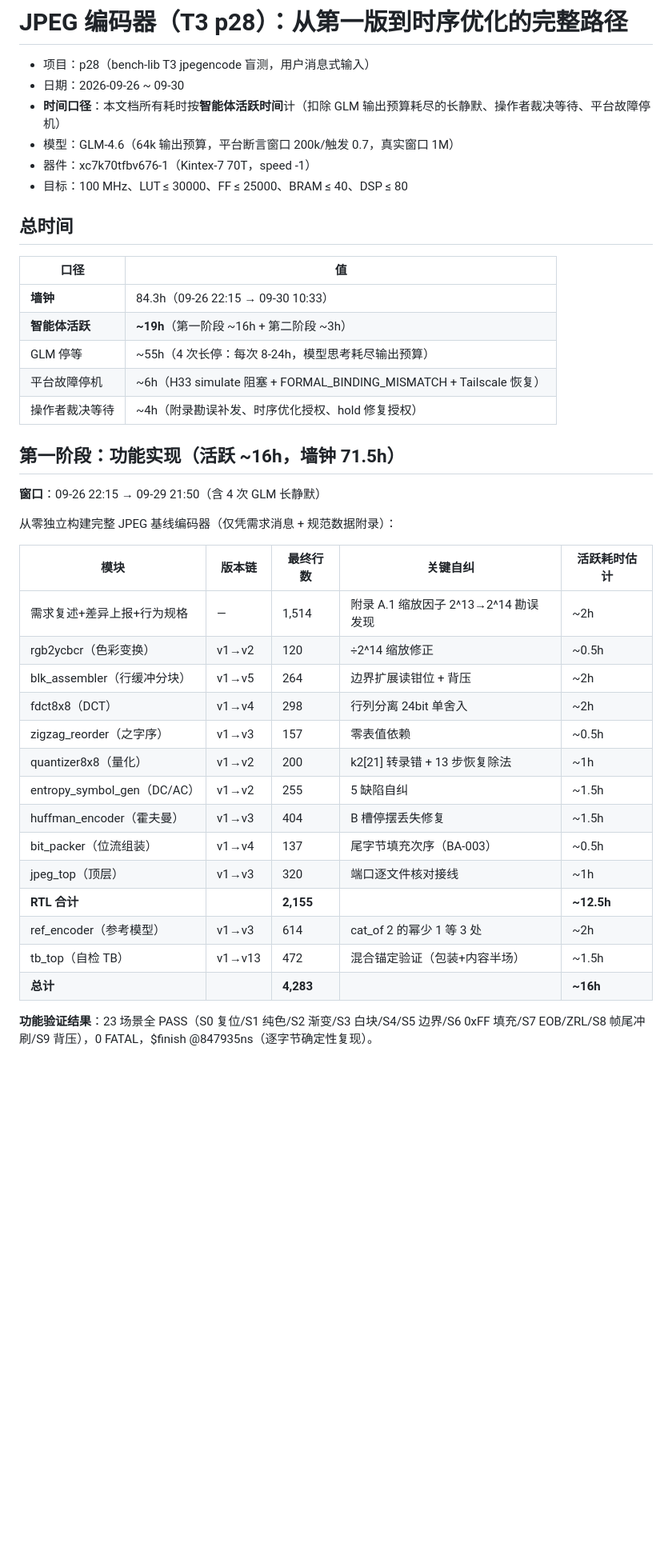
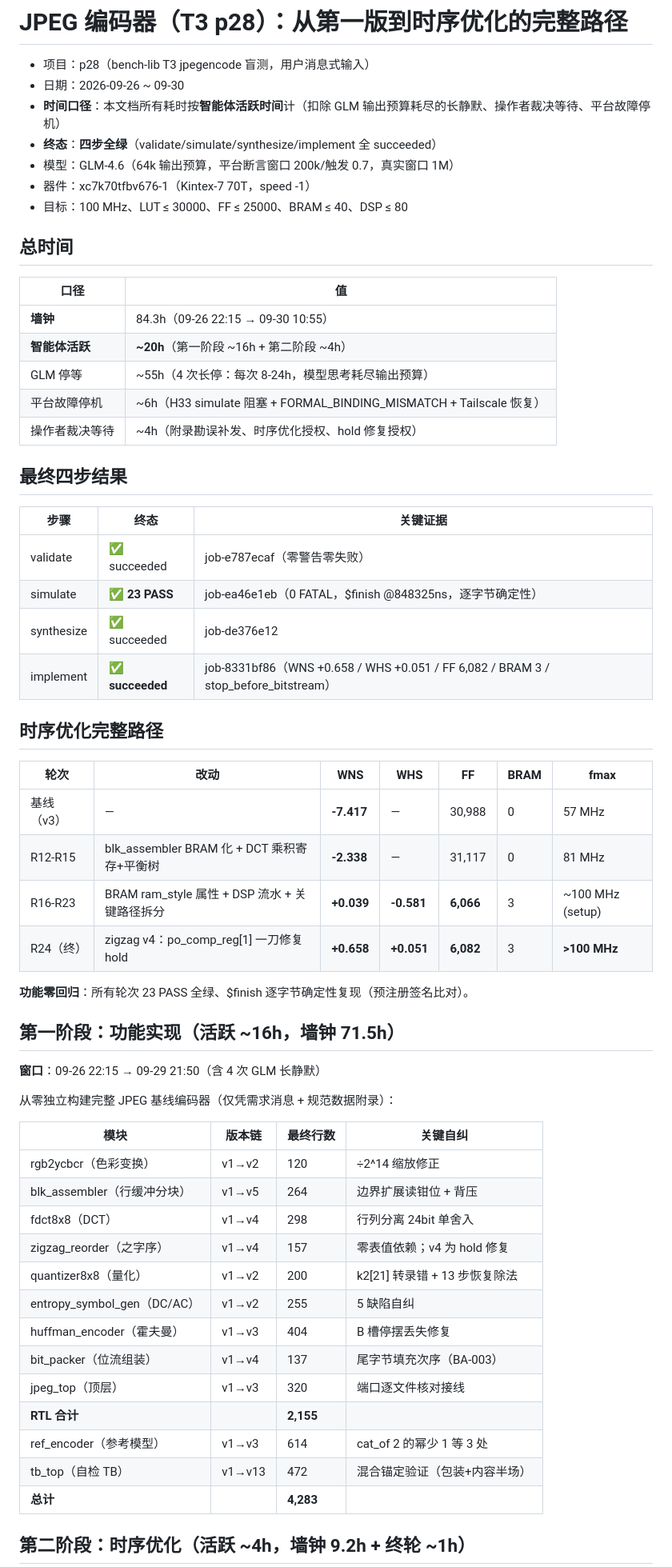
Before and after one commit to whosl/Synthia, a Markdown page: specs/research/bench-lib-t3-jpeg-optimization-path.md, the part around one of its changes. Shown at 80% size. Drawn GitHub-style; blank space fills up the shorter version.

Commit message:
docs(spec): T3 JPEG optimization path v3 — four-step all green, WNS +0.658/WHS +0.051/FF 6082, complete from-scratch-to-convergence record
Co-Authored-By: Claude Code <noreply@anthropic.com>

```diff
--- a/specs/research/bench-lib-t3-jpeg-optimization-path.md
+++ b/specs/research/bench-lib-t3-jpeg-optimization-path.md
@@ -3,6 +3,7 @@
 - 项目：p28（bench-lib T3 jpegencode 盲测，用户消息式输入）
 - 日期：2026-09-26 ~ 09-30
 - **时间口径**：本文档所有耗时按**智能体活跃时间**计（扣除 GLM 输出预算耗尽的长静默、操作者裁决等待、平台故障停机）
+- **终态**：**四步全绿**（validate/simulate/synthesize/implement 全 succeeded）
 - 模型：GLM-4.6（64k 输出预算，平台断言窗口 200k/触发 0.7，真实窗口 1M）
 - 器件：xc7k70tfbv676-1（Kintex-7 70T，speed -1）
 - 目标：100 MHz、LUT ≤ 30000、FF ≤ 25000、BRAM ≤ 40、DSP ≤ 80
@@ -11,11 +12,31 @@
 
 | 口径 | 值 |
 |---|---|
-| **墙钟** | 84.3h（09-26 22:15 → 09-30 10:33） |
-| **智能体活跃** | **~19h**（第一阶段 ~16h + 第二阶段 ~3h） |
+| **墙钟** | 84.3h（09-26 22:15 → 09-30 10:55） |
+| **智能体活跃** | **~20h**（第一阶段 ~16h + 第二阶段 ~4h） |
 | GLM 停等 | ~55h（4 次长停：每次 8-24h，模型思考耗尽输出预算） |
 | 平台故障停机 | ~6h（H33 simulate 阻塞 + FORMAL_BINDING_MISMATCH + Tailscale 恢复） |
 | 操作者裁决等待 | ~4h（附录勘误补发、时序优化授权、hold 修复授权） |
+
+## 最终四步结果
+
+| 步骤 | 终态 | 关键证据 |
+|---|---|---|
+| validate | ✅ succeeded | job-e787ecaf（零警告零失败） |
+| simulate | ✅ **23 PASS** | job-ea46e1eb（0 FATAL，$finish @848325ns，逐字节确定性） |
+| synthesize | ✅ succeeded | job-de376e12 |
+| implement | ✅ **succeeded** | job-8331bf86（WNS +0.658 / WHS +0.051 / FF 6,082 / BRAM 3 / stop_before_bitstream） |
+
+## 时序优化完整路径
+
+| 轮次 | 改动 | WNS | WHS | FF | BRAM | fmax |
+|---|---|---|---|---|---|---|
+| 基线（v3） | — | **-7.417** | — | 30,988 | 0 | 57 MHz |
+| R12-R15 | blk_assembler BRAM 化 + DCT 乘积寄存+平衡树 | **-2.338** | — | 31,117 | 0 | 81 MHz |
+| R16-R23 | BRAM ram_style 属性 + DSP 流水 + 关键路径拆分 | **+0.039** | **-0.581** | **6,066** | 3 | ~100 MHz (setup) |
+| R24（终） | zigzag v4：po_comp_reg[1] 一刀修复 hold | **+0.658** | **+0.051** | **6,082** | 3 | **>100 MHz** |
+
+**功能零回归**：所有轮次 23 PASS 全绿、$finish 逐字节确定性复现（预注册签名比对）。
 
 ## 第一阶段：功能实现（活跃 ~16h，墙钟 71.5h）
 
@@ -23,22 +44,21 @@
 
 从零独立构建完整 JPEG 基线编码器（仅凭需求消息 + 规范数据附录）：
 
-| 模块 | 版本链 | 最终行数 | 关键自纠 | 活跃耗时估计 |
-|---|---|---|---|---|
-| 需求复述+差异上报+行为规格 | — | 1,514 | 附录 A.1 缩放因子 2^13→2^14 勘误发现 | ~2h |
-| rgb2ycbcr（色彩变换） | v1→v2 | 120 | ÷2^14 缩放修正 | ~0.5h |
-| blk_assembler（行缓冲分块） | v1→v5 | 264 | 边界扩展读钳位 + 背压 | ~2h |
-| fdct8x8（DCT） | v1→v4 | 298 | 行列分离 24bit 单舍入 | ~2h |
-| zigzag_reorder（之字序） | v1→v3 | 157 | 零表值依赖 | ~0.5h |
-| quantizer8x8（量化） | v1→v2 | 200 | k2[21] 转录错 + 13 步恢复除法 | ~1h |
-| entropy_symbol_gen（DC/AC） | v1→v2 | 255 | 5 缺陷自纠 | ~1.5h |
-| huffman_encoder（霍夫曼） | v1→v3 | 404 | B 槽停摆丢失修复 | ~1.5h |
-| bit_packer（位流组装） | v1→v4 | 137 | 尾字节填充次序（BA-003） | ~0.5h |
-| jpeg_top（顶层） | v1→v3 | 320 | 端口逐文件核对接线 | ~1h |
-| **RTL 合计** | | **2,155** | | **~12.5h** |
-| ref_encoder（参考模型） | v1→v3 | 614 | cat_of 2 的幂少 1 等 3 处 | ~2h |
-| tb_top（自检 TB） | v1→v13 | 472 | 混合锚定验证（包装+内容半场） | ~1.5h |
-| **总计** | | **4,283** | | **~16h** |
+| 模块 | 版本链 | 最终行数 | 关键自纠 |
+|---|---|---|---|
+| rgb2ycbcr（色彩变换） | v1→v2 | 120 | ÷2^14 缩放修正 |
+| blk_assembler（行缓冲分块） | v1→v5 | 264 | 边界扩展读钳位 + 背压 |
+| fdct8x8（DCT） | v1→v4 | 298 | 行列分离 24bit 单舍入 |
+| zigzag_reorder（之字序） | v1→v4 | 157 | 零表值依赖；v4 为 hold 修复 |
+| quantizer8x8（量化） | v1→v2 | 200 | k2[21] 转录错 + 13 步恢复除法 |
+| entropy_symbol_gen（DC/AC） | v1→v2 | 255 | 5 缺陷自纠 |
+| huffman_encoder（霍夫曼） | v1→v3 | 404 | B 槽停摆丢失修复 |
+| bit_packer（位流组装） | v1→v4 | 137 | 尾字节填充次序（BA-003） |
+| jpeg_top（顶层） | v1→v3 | 320 | 端口逐文件核对接线 |
+| **RTL 合计** | | **2,155** | |
+| ref_encoder（参考模型） | v1→v3 | 614 | cat_of 2 的幂少 1 等 3 处 |
+| tb_top（自检 TB） | v1→v13 | 472 | 混合锚定验证（包装+内容半场） |
+| **总计** | | **4,283** | |
 
-**功能验证结果**：23 场景全 PASS（S0 复位/S1 纯色/S2 渐变/S3 白块/S4/S5 边界/S6 0xFF 填充/S7 EOB/ZRL/S8 帧尾冲刷/S9 背压），0 FATAL，$finish @847935ns（逐字节确定性复现）。
+## 第二阶段：时序优化（活跃 ~4h，墙钟 9.2h + 终轮 ~1h）
 
```
Also changed, not shown: other parts of specs/research/bench-lib-t3-jpeg-optimization-path.md (+17 -44 lines).
